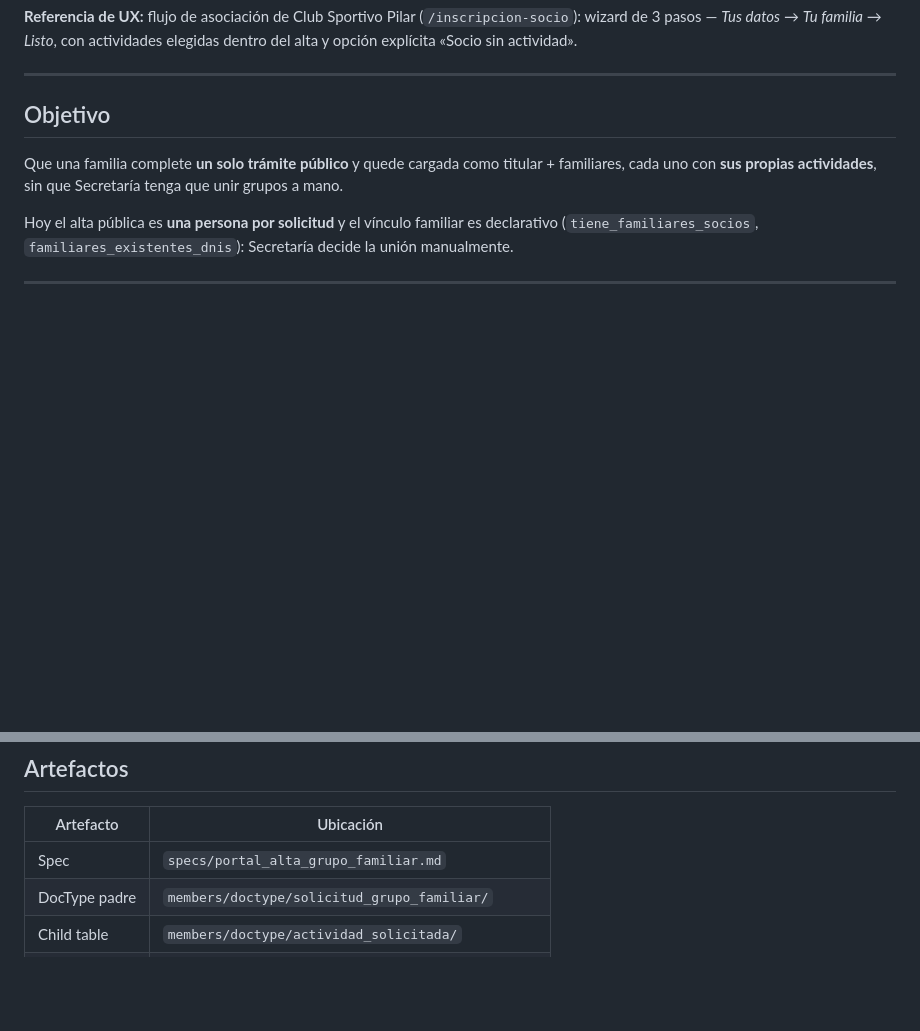
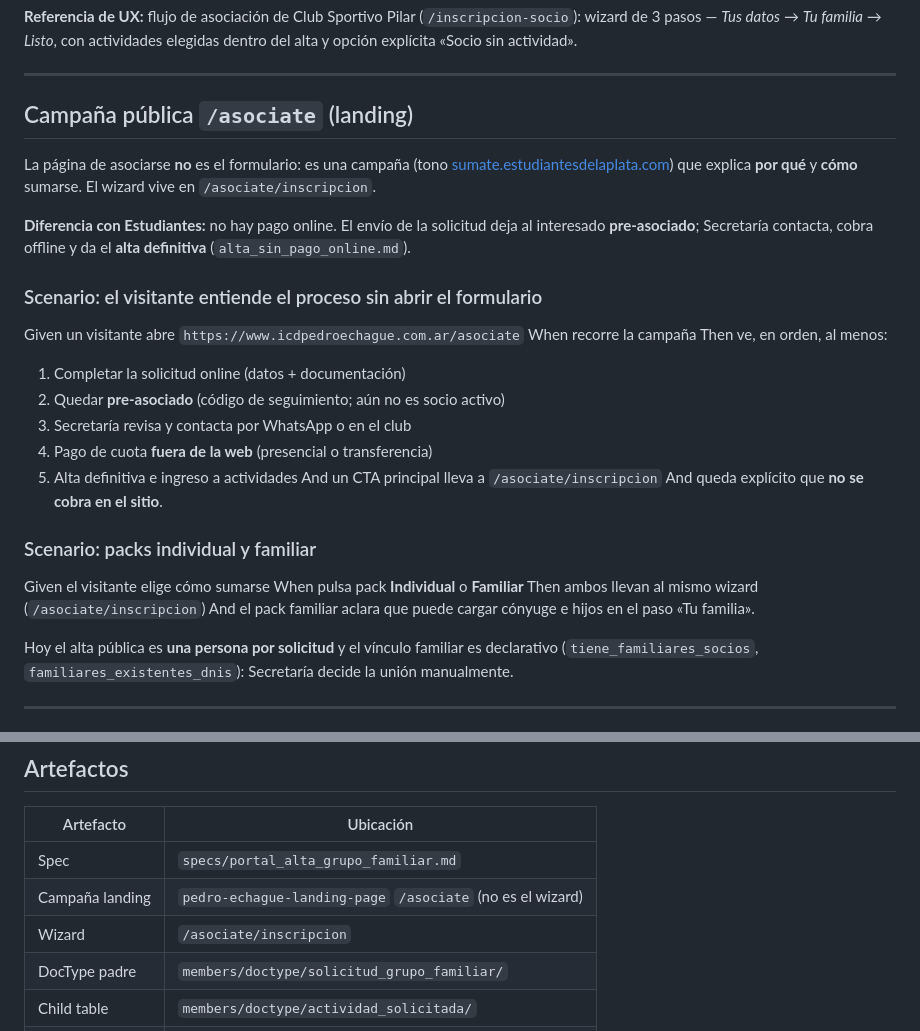
Before and after one commit to fblasco1/frappe-club-managment, a Markdown page: club_management/specs/portal_alta_grupo_familiar.md, 2 parts joined by grey strips. Drawn GitHub-style; blank space fills up the shorter version.

Commit message:
docs(specs): campaña /asociate y flujo de pre-asociación
Deja explícito que la landing explica el proceso y el wizard no cobra online.

Co-authored-by: Cursor <cursoragent@cursor.com>

```diff
--- a/club_management/specs/portal_alta_grupo_familiar.md
+++ b/club_management/specs/portal_alta_grupo_familiar.md
@@ -10,11 +10,36 @@ con actividades elegidas dentro del alta y opción explícita «Socio sin activi
 
 ---
 
-## Objetivo
+## Campaña pública `/asociate` (landing)
 
-Que una familia complete **un solo trámite público** y quede cargada como
-titular + familiares, cada uno con **sus propias actividades**, sin que
-Secretaría tenga que unir grupos a mano.
+La página de asociarse **no** es el formulario: es una campaña (tono
+[sumate.estudiantesdelaplata.com](https://sumate.estudiantesdelaplata.com/))
+que explica **por qué** y **cómo** sumarse. El wizard vive en
+`/asociate/inscripcion`.
+
+**Diferencia con Estudiantes:** no hay pago online. El envío de la solicitud
+deja al interesado **pre-asociado**; Secretaría contacta, cobra offline y
+da el **alta definitiva** (`alta_sin_pago_online.md`).
+
+### Scenario: el visitante entiende el proceso sin abrir el formulario
+
+Given un visitante abre `https://www.icdpedroechague.com.ar/asociate`
+When recorre la campaña
+Then ve, en orden, al menos:
+1. Completar la solicitud online (datos + documentación)
+2. Quedar **pre-asociado** (código de seguimiento; aún no es socio activo)
+3. Secretaría revisa y contacta por WhatsApp o en el club
+4. Pago de cuota **fuera de la web** (presencial o transferencia)
+5. Alta definitiva e ingreso a actividades
+And un CTA principal lleva a `/asociate/inscripcion`
+And queda explícito que **no se cobra en el sitio**.
+
+### Scenario: packs individual y familiar
+
+Given el visitante elige cómo sumarse
+When pulsa pack **Individual** o **Familiar**
+Then ambos llevan al mismo wizard (`/asociate/inscripcion`)
+And el pack familiar aclara que puede cargar cónyuge e hijos en el paso «Tu familia».
 
 Hoy el alta pública es **una persona por solicitud** y el vínculo familiar es
 declarativo (`tiene_familiares_socios`, `familiares_existentes_dnis`): Secretaría
@@ -310,6 +335,8 @@ Respuesta: `{"status": "ok", "token_seguimiento": "<hex>", "personas": 2}`.
 | Artefacto | Ubicación |
 |-----------|-----------|
 | Spec | `specs/portal_alta_grupo_familiar.md` |
+| Campaña landing | `pedro-echague-landing-page` `/asociate` (no es el wizard) |
+| Wizard | `/asociate/inscripcion` |
 | DocType padre | `members/doctype/solicitud_grupo_familiar/` |
 | Child table | `members/doctype/actividad_solicitada/` |
 | Servicio | `members/services/alta_grupo_familiar.py` |
```
